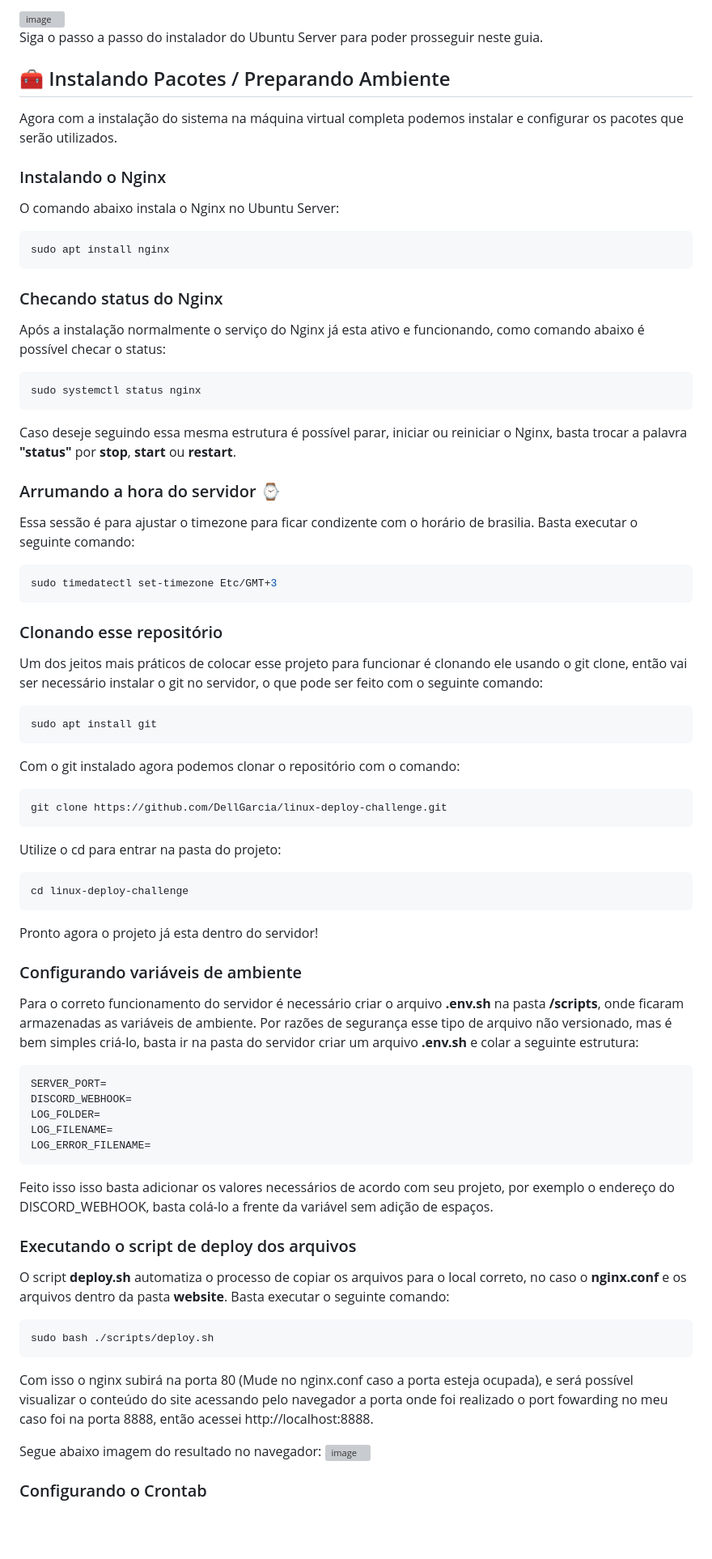
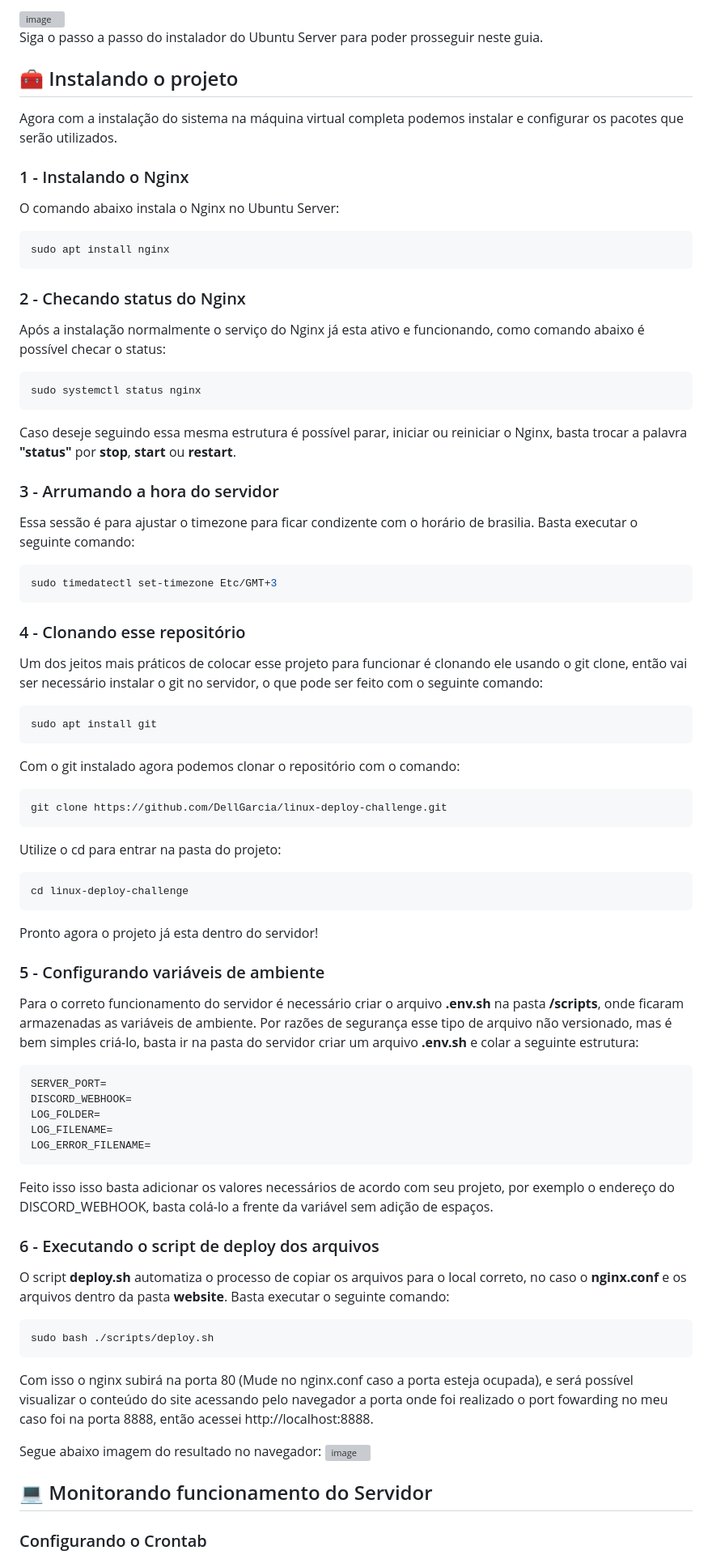
Before and after one commit to DellGarcia/linux-deploy-challenge, a Markdown page: README.md, the part around the change. Shown at 81% size. Drawn GitHub-style; blank space fills up the shorter version; grey boxes are pictures that could not be loaded.

Commit message:
Atualiza README.md

````diff
--- a/README.md
+++ b/README.md
@@ -19,16 +19,16 @@ Com a ISO do Ubuntu Server basta criar uma VM utilando ela no Virtual Box. A ún
 
 Siga o passo a passo do instalador do Ubuntu Server para poder prosseguir neste guia.
 
-## :toolbox: Instalando Pacotes / Preparando Ambiente
+## :toolbox: Instalando o projeto
 Agora com a instalação do sistema na máquina virtual completa podemos instalar e configurar os pacotes que serão utilizados.
 
-### Instalando o Nginx
+### 1 - Instalando o Nginx
 O comando abaixo instala o Nginx no Ubuntu Server:
 ```bash
 sudo apt install nginx
 ```
 
-### Checando status do Nginx
+### 2 - Checando status do Nginx
 Após a instalação normalmente o serviço do Nginx já esta ativo e funcionando, como comando abaixo é possível checar o status:
 ```bash
 sudo systemctl status nginx
@@ -36,7 +36,7 @@ sudo systemctl status nginx
 
 Caso deseje seguindo essa mesma estrutura é possível parar, iniciar ou reiniciar o Nginx, basta trocar a palavra **"status"** por **stop**, **start** ou **restart**.
 
-### Arrumando a hora do servidor :watch:
+### 3 - Arrumando a hora do servidor
 Essa sessão é para ajustar o timezone para ficar condizente com o horário de brasilia.
 Basta executar o seguinte comando:
 
@@ -44,7 +44,7 @@ Basta executar o seguinte comando:
 sudo timedatectl set-timezone Etc/GMT+3
 ```
 
-### Clonando esse repositório
+### 4 - Clonando esse repositório
 Um dos jeitos mais práticos de colocar esse projeto para funcionar é clonando ele usando o git clone, então vai ser necessário instalar o git no servidor, o que pode ser feito com o seguinte comando:
 
 ```bash
@@ -58,13 +58,14 @@ git clone https://github.com/DellGarcia/linux-deploy-challenge.git
 ```
 
 Utilize o cd para entrar na pasta do projeto:
+
 ```bash
 cd linux-deploy-challenge
 ```
 
 Pronto agora o projeto já esta dentro do servidor!
 
-### Configurando variáveis de ambiente
+### 5 - Configurando variáveis de ambiente
 Para o correto funcionamento do servidor é necessário criar o arquivo **.env.sh** na pasta **/scripts**, onde ficaram armazenadas as variáveis de ambiente. Por razões de segurança esse tipo de arquivo não versionado, mas é bem simples criá-lo, basta ir na pasta do servidor criar um arquivo **.env.sh** e colar a seguinte estrutura:
 
 ```bash
@@ -77,7 +78,7 @@ LOG_ERROR_FILENAME=
 
 Feito isso isso basta adicionar os valores necessários de acordo com seu projeto, por exemplo o endereço do DISCORD_WEBHOOK, basta colá-lo a frente da variável sem adição de espaços.
 
-### Executando o script de deploy dos arquivos
+### 6 - Executando o script de deploy dos arquivos
 O script **deploy.sh** automatiza o processo de copiar os arquivos para o local correto, no caso o **nginx.conf** e os arquivos dentro da pasta **website**. Basta executar o seguinte comando:
 
 ```bash
@@ -89,6 +90,8 @@ Com isso o nginx subirá na porta 80 (Mude no nginx.conf caso a porta esteja ocu
 Segue abaixo imagem do resultado no navegador:
 <img width="1843" height="946" alt="image" src="https://github.com/user-attachments/assets/aa609066-c423-4907-a4a9-da06133f595f" />
 
+
+## :computer: Monitorando funcionamento do Servidor
 
 ### Configurando o Crontab
 Nessa sessão vamos agendar o script de monitoramento o **health_check.sh** para executar a cada 1 minuto, dessa forma ele estará sempre checando se a aplicação esta funcionando.
````
